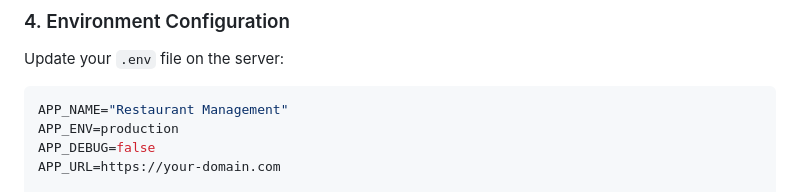
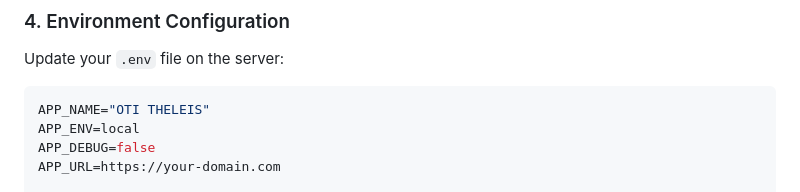
Before and after one commit to gkalmoukis/single-page-catalogue, a Markdown page: README.md, the part around the change. Rendered like a GitHub page.

Commit message:
docs: update application name and environment in server configuration

````diff
--- a/README.md
+++ b/README.md
@@ -133,8 +133,8 @@ chmod -R 755 bootstrap/cache
 Update your `.env` file on the server:
 
 ```env
-APP_NAME="Restaurant Management"
-APP_ENV=production
+APP_NAME="OTI THELEIS"
+APP_ENV=local
 APP_DEBUG=false
 APP_URL=https://your-domain.com
 
````
